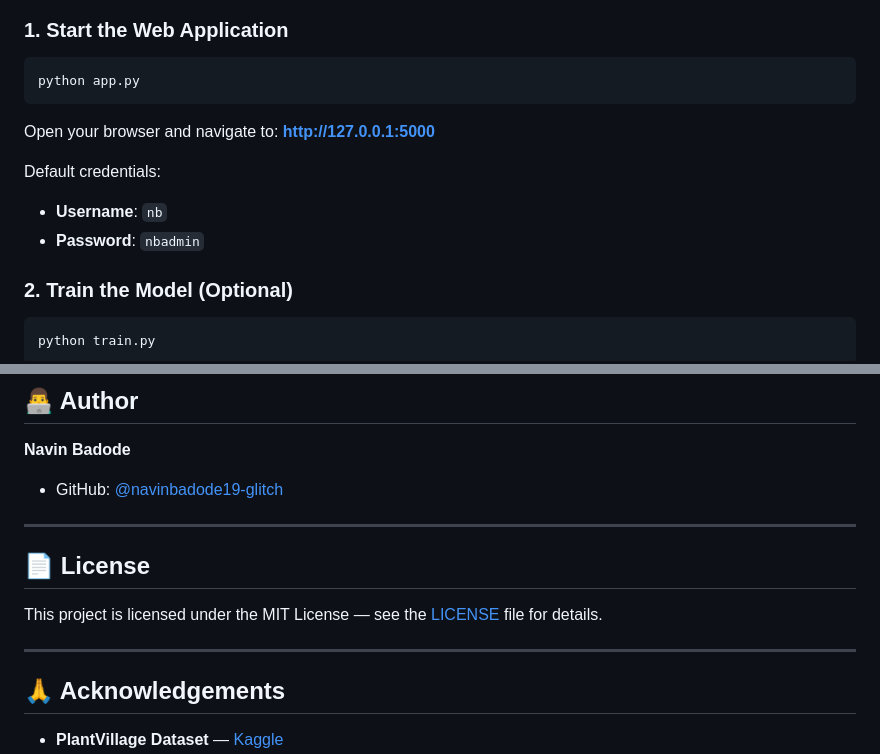
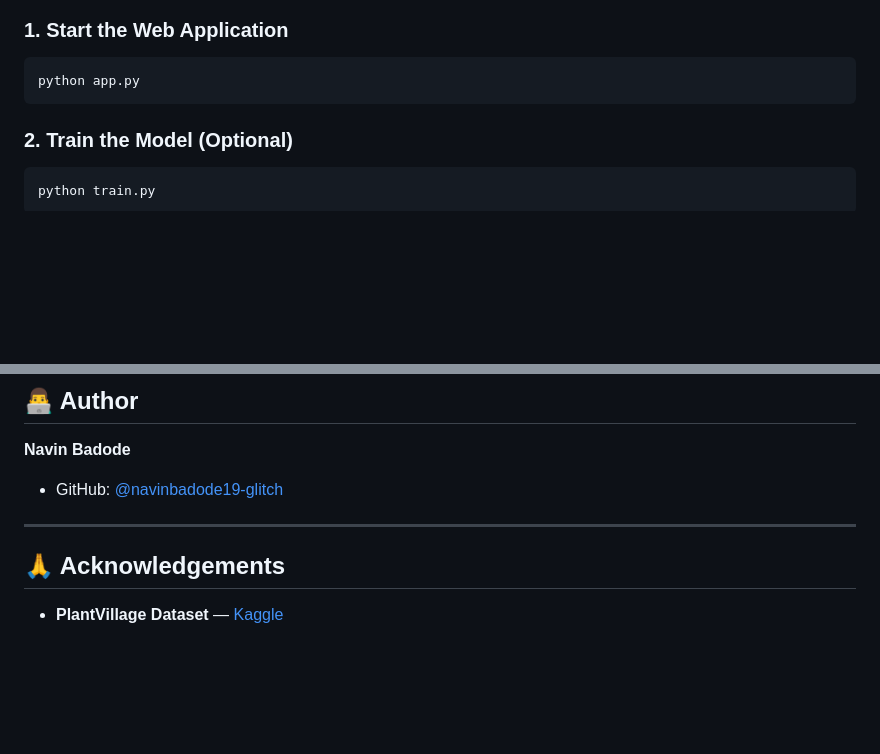
Before and after one commit to navinbadode19-glitch/Plant_Disease_Project, a Markdown page: README.md, 2 parts joined by grey strips. Drawn GitHub-style; blank space fills up the shorter version.

Commit message:
Update README by removing credentials and license
Removed default credentials and license section from README.

````diff
--- a/README.md
+++ b/README.md
@@ -381,11 +381,7 @@ If you want to retrain the model, download the **PlantVillage** dataset:
 python app.py
 ```
 
-Open your browser and navigate to: **http://127.0.0.1:5000**
 
-Default credentials:
-- **Username**: `nb`
-- **Password**: `nbadmin`
 
 ### 2. Train the Model (Optional)
 
@@ -488,11 +484,7 @@ Contributions are welcome! Here's how you can help:
 
 ---
 
-## 📄 License
 
-This project is licensed under the MIT License — see the [LICENSE](LICENSE) file for details.
-
----
 
 ## 🙏 Acknowledgements
 
````
